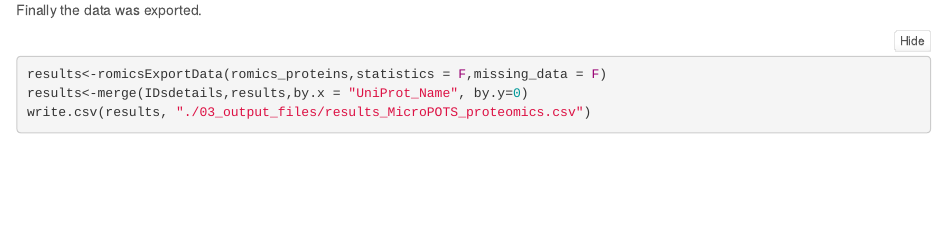
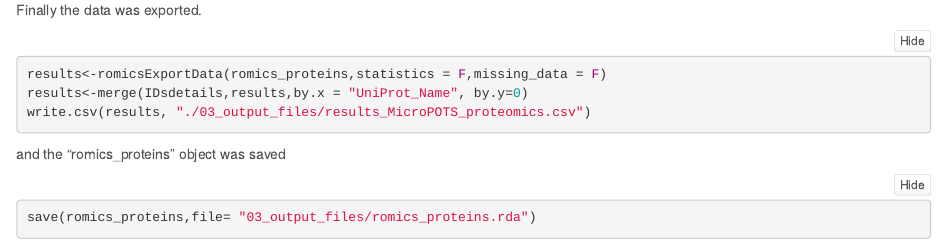
Before and after one commit to GeremyClair/MALDI_informed_microdissected_Airway_proteomics, an R Markdown document (02_code_sections.Rmd): the page in a window 1100 px wide, from 4920 px down. The pictures show the output file 02_code_sections.html that the author committed with the source, opened offline; folded parts are opened.

Commit message:
post publication adjustments

````diff
--- a/02_code_sections.Rmd
+++ b/02_code_sections.Rmd
@@ -79,3 +79,7 @@ results<-romicsExportData(romics_proteins,statistics = F,missing_data = F)
 results<-merge(IDsdetails,results,by.x = "UniProt_Name", by.y=0)
 write.csv(results, "./03_output_files/results_MicroPOTS_proteomics.csv")
 ```
+and the "romics_proteins" object was saved
+```{r}
+save(romics_proteins,file= "03_output_files/romics_proteins.rda")
+```
````
Also changed, not shown: 02_code_sections.html, README.md, 1 other file.
